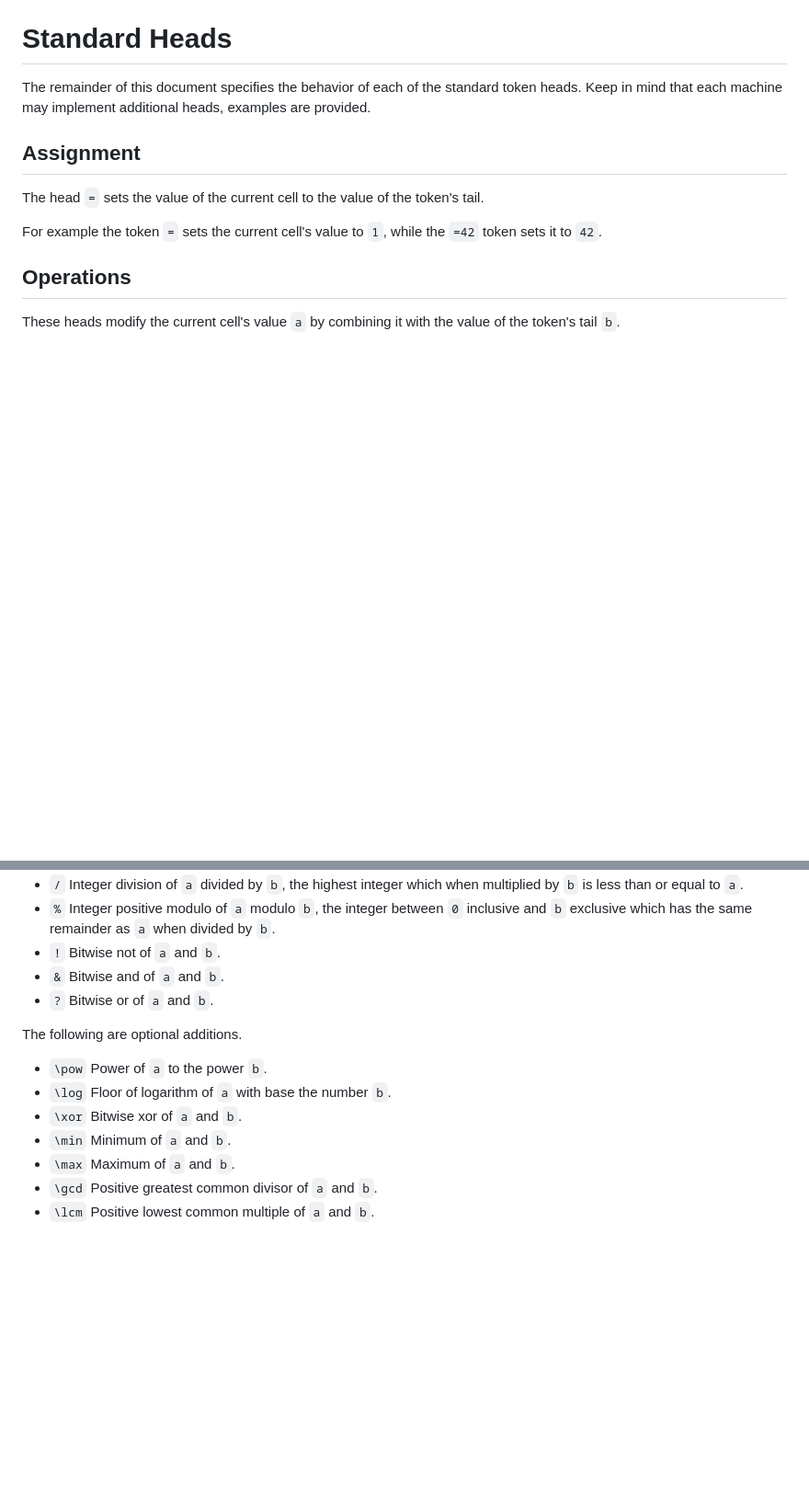
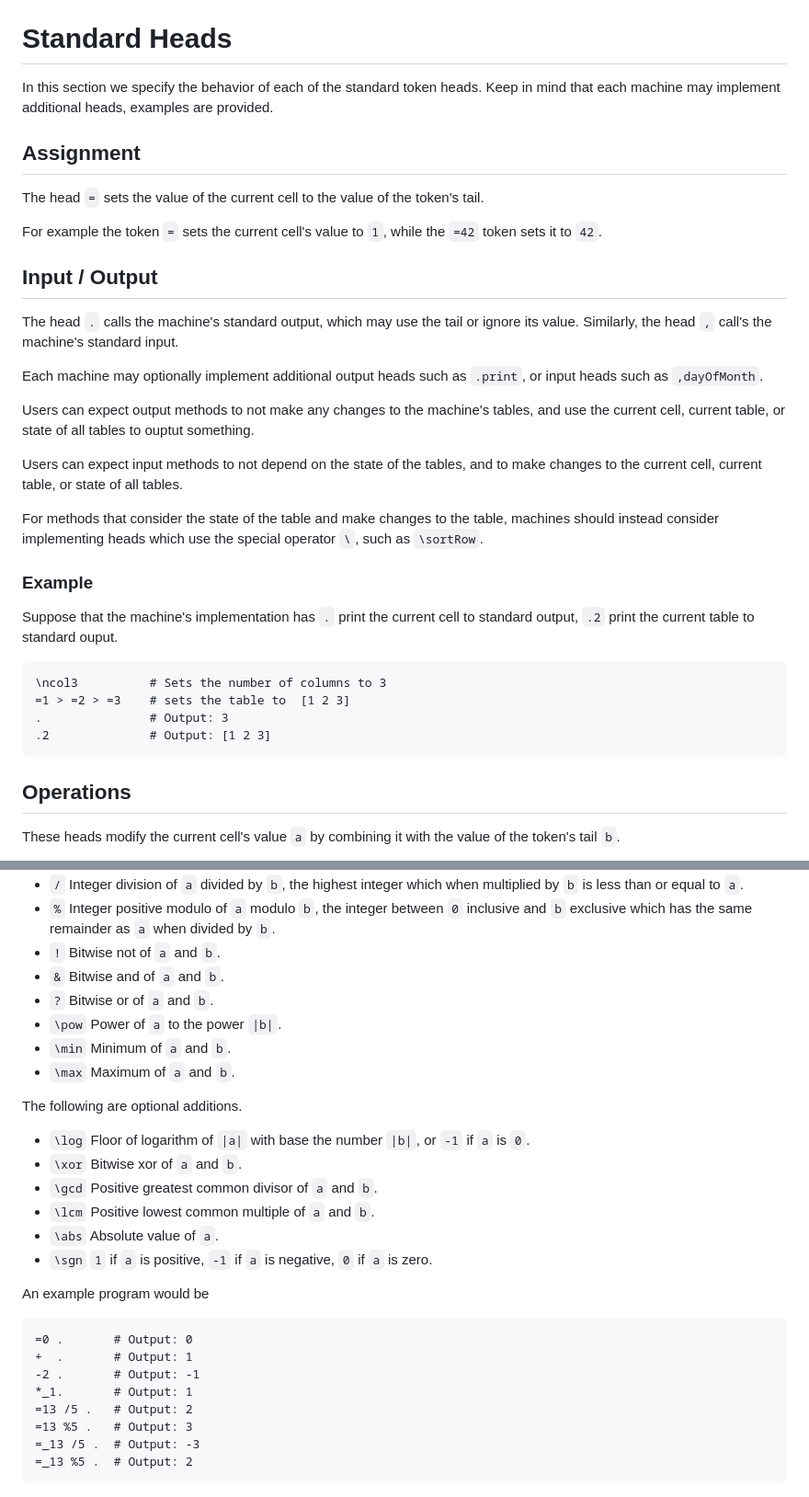
Before and after one commit to Agecaf/EarScript, a Markdown page: specification/specification.md, 2 parts joined by grey strips. Shown: that part at 92% size. Rendered like a GitHub page; blank space fills up the shorter version.

Commit message:
input/output

````diff
--- a/specification/specification.md
+++ b/specification/specification.md
@@ -441,9 +441,10 @@ and increase the value of the current cell by 1.
 
 # Standard Heads
 
-The remainder of this document specifies the behavior of each of the standard token heads.
+In this section we specify the behavior of each of the standard token heads.
 Keep in mind that each machine may implement additional heads,
 examples are provided.
+
 
 ## Assignment
 
@@ -451,6 +452,45 @@ The head `=` sets the value of the current cell to the value of the token's tail
 
 For example the token `=` sets the current cell's value to `1`,
 while the `=42` token sets it to `42`.
+
+
+## Input / Output
+
+The head `.` calls the machine's standard output, which may
+use the tail or ignore its value.
+Similarly, the head `,` call's the machine's standard input.
+
+Each machine may optionally implement additional
+output heads such as `.print`,
+or input heads such as `,dayOfMonth`.
+
+Users can expect output methods to not make any
+changes to the machine's tables, and use the
+current cell, current table, or state of all tables
+to ouptut something.
+
+Users can expect input methods to not depend on the
+state of the tables, and to make changes
+to the current cell, current table, or state of all tables.
+
+For methods that consider the state of the table
+and make changes to the table, machines should
+instead consider implementing heads
+which use the special operator `\`,
+such as `\sortRow`.
+
+### Example
+
+Suppose that the machine's implementation has
+`.` print the current cell to standard output,
+`.2` print the current table to standard ouput.
+
+```
+\ncol3          # Sets the number of columns to 3
+=1 > =2 > =3    # sets the table to  [1 2 3]
+.               # Output: 3
+.2              # Output: [1 2 3]
+```
 
 ## Operations
 
@@ -465,12 +505,26 @@ combining it with the value of the token's tail `b`.
 - `!` Bitwise not of `a` and `b`.
 - `&` Bitwise and of `a` and `b`.
 - `?` Bitwise or of `a` and `b`.
+- `\pow` Power of `a` to the power `|b|`.
+- `\min` Minimum of `a` and `b`.
+- `\max` Maximum of `a` and `b`.
 
 The following are optional additions.
-- `\pow` Power of `a` to the power `b`.
-- `\log` Floor of logarithm of `a` with base the number `b`.
+- `\log` Floor of logarithm of `|a|` with base the number `|b|`, or `-1` if `a` is `0`.
 - `\xor` Bitwise xor of `a` and `b`.
-- `\min` Minimum of `a` and `b`.
-- `\max` Maximum of `a` and `b`.
 - `\gcd` Positive greatest common divisor of `a` and `b`.
 - `\lcm` Positive lowest common multiple of `a` and `b`.
+- `\abs` Absolute value of `a`.
+- `\sgn` `1` if `a` is positive, `-1` if `a` is negative, `0` if `a` is zero.
+
+An example program would be
+```
+=0 .       # Output: 0
++  .       # Output: 1
+-2 .       # Output: -1
+*_1.       # Output: 1
+=13 /5 .   # Output: 2
+=13 %5 .   # Output: 3
+=_13 /5 .  # Output: -3
+=_13 %5 .  # Output: 2
+```
````
Also changed, not shown: other parts of specification/specification.md (+18 -18 lines).
